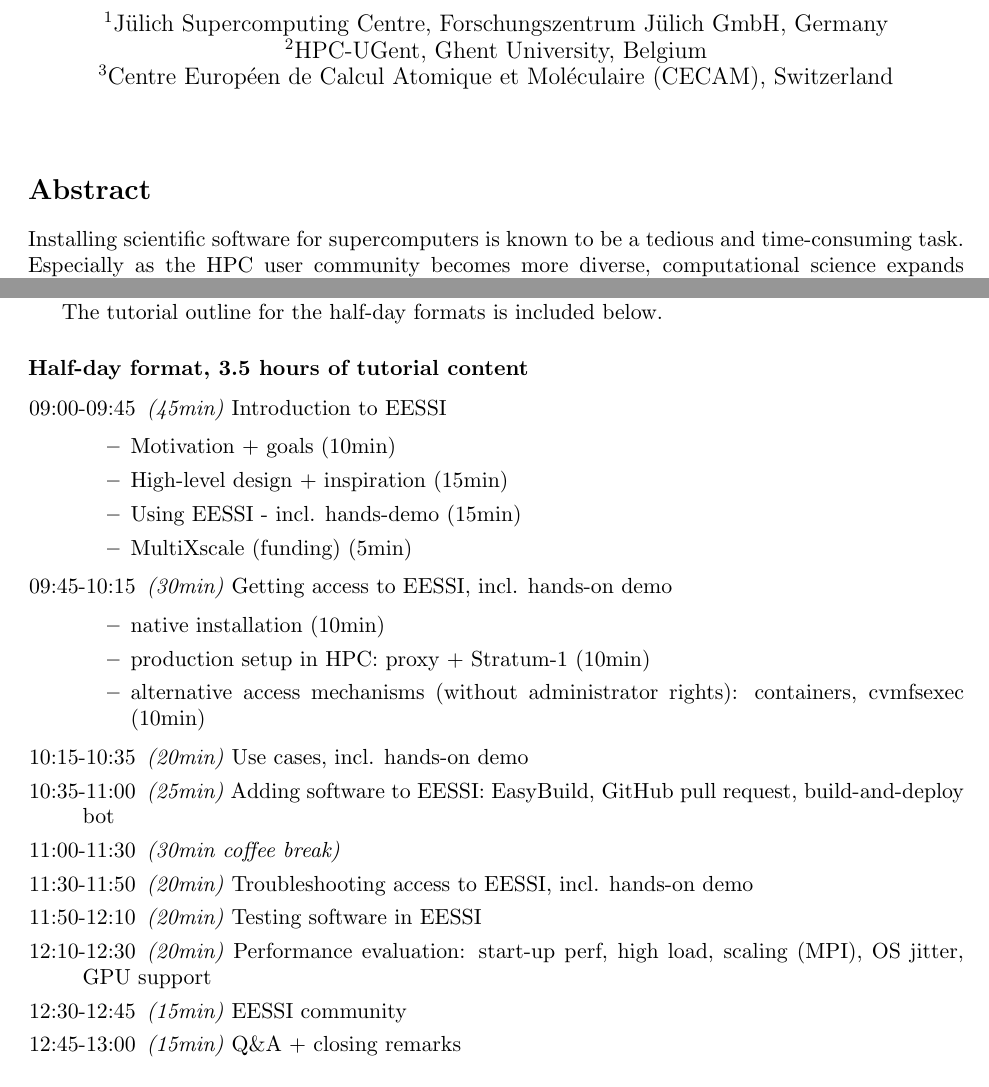
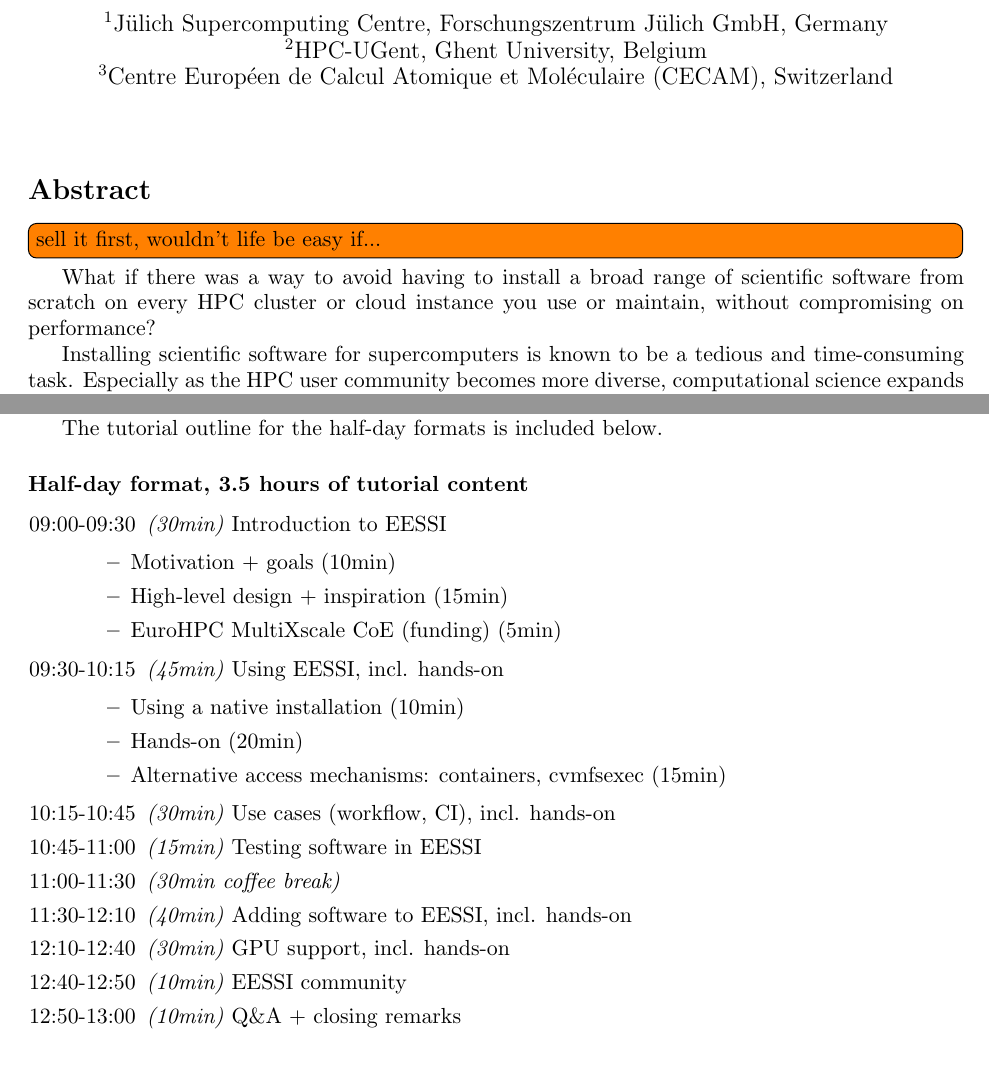
Before and after one commit to jblomer/isc-tutorial, a LaTeX document (isc24/EESSI/main.tex, which reads isc24/EESSI/abstract.tex, isc24/EESSI/outline.tex): two parts of pages 1 and 4 of 11, joined at a grey line, cut so that both start at the same text. Compiled offline with pdfLaTeX.

Commit message:
update after sync meeting

```diff
--- a/isc24/EESSI/abstract.tex
+++ b/isc24/EESSI/abstract.tex
@@ -1,3 +1,7 @@
+\comment{sell it first, wouldn't life be easy if...}
+
+What if there was a way to avoid having to install a broad range of scientific software from scratch on every HPC cluster or cloud instance you use or maintain, without compromising on performance?
+
 Installing scientific software for supercomputers is known to be a tedious and time-consuming task. Especially as the HPC user community becomes more diverse, computational science expands rapidly, the diversity of system architectures increases the application software stack continues to deepen. On the other hand, a growing interest in cloud computing for scientific computing can be observed. Delivering optimised software installations and providing access to these installations in a reliable, user-friendly way is a highly non-trivial task that affects application developers, HPC user support teams, and the users themselves.
 
 This tutorial aims to address these challenges by providing the attendees with the knowledge to stream optimised scientific software. For this, the tutorial introduces European Environment for Scientific Software Instalations (\emph{EESSI}), a collaboration between various European HPC sites \& industry partners, with the common goal of creating a shared repository of scientific software installations that can be used on a variety of systems, regardless of which flavor/version of Linux distribution or processor architecture is used, or whether it’s a full size HPC cluster, a cloud environment or a personal workstation.
--- a/isc24/EESSI/outline.tex
+++ b/isc24/EESSI/outline.tex
@@ -63,27 +63,25 @@ The tutorial outline for the half-day formats is included below.
 \begin{itemize}[style=standard, labelwidth=1.9cm]
 
 
-    \item [09:00-09:45] \emph{(45min)} Introduction to EESSI
+    \item [09:00-09:30] \emph{(30min)} Introduction to EESSI
     \begin{itemize}
         \item Motivation + goals (10min)
         \item High-level design + inspiration (15min)
-        \item Using EESSI - incl. hands-demo (15min)
-        \item MultiXscale (funding) (5min)
+        \item EuroHPC MultiXscale CoE (funding) (5min)
     \end{itemize}
-    \item [09:45-10:15] \emph{(30min)} Getting access to EESSI, incl. hands-on demo
+    \item [09:30-10:15] \emph{(45min)} Using EESSI, incl. hands-on
     \begin{itemize}
-        \item native installation (10min)
-        \item production setup in HPC: proxy + Stratum-1 (10min)
-        \item alternative access mechanisms (without administrator rights): containers, cvmfsexec (10min)
+        \item Using a native installation (10min)
+        \item Hands-on (20min)
+        \item Alternative access mechanisms: containers, cvmfsexec (15min)
     \end{itemize}
-    \item [10:15-10:35] \emph{(20min)} Use cases, incl. hands-on demo
-    \item [10:35-11:00] \emph{(25min)} Adding software to EESSI: EasyBuild, GitHub pull request, build-and-deploy bot
+    \item [10:15-10:45] \emph{(30min)} Use cases (workflow, CI), incl. hands-on
+    \item [10:45-11:00] \emph{(15min)} Testing software in EESSI
     \item [11:00-11:30] \emph{(30min coffee break)}
-    \item [11:30-11:50] \emph{(20min)} Troubleshooting access to EESSI, incl. hands-on demo
-    \item [11:50-12:10] \emph{(20min)} Testing software in EESSI
-    \item [12:10-12:30] \emph{(20min)} Performance evaluation: start-up perf, high load, scaling (MPI), OS jitter, GPU support
-    \item [12:30-12:45] \emph{(15min)} EESSI community
-    \item [12:45-13:00] \emph{(15min)} Q\&A + closing remarks
+    \item [11:30-12:10] \emph{(40min)} Adding software to EESSI, incl. hands-on
+    \item [12:10-12:40] \emph{(30min)} GPU support, incl. hands-on
+    \item [12:40-12:50] \emph{(10min)} EESSI community
+    \item [12:50-13:00] \emph{(10min)} Q\&A + closing remarks
 
 \end{itemize}
 
```
Also changed, not shown: isc24/EESSI/attendance.tex (+3 -0 lines), isc24/EESSI/main.tex (+1 -1 lines), isc24/EESSI/travelsupport.tex (+2 -3 lines).
